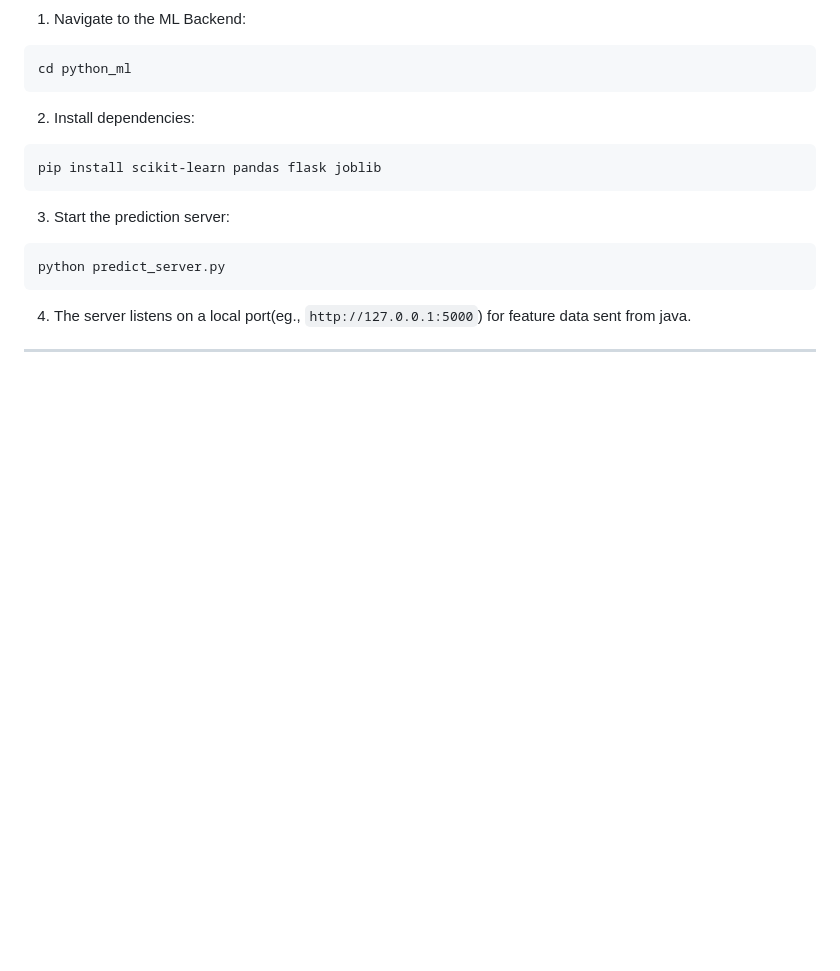
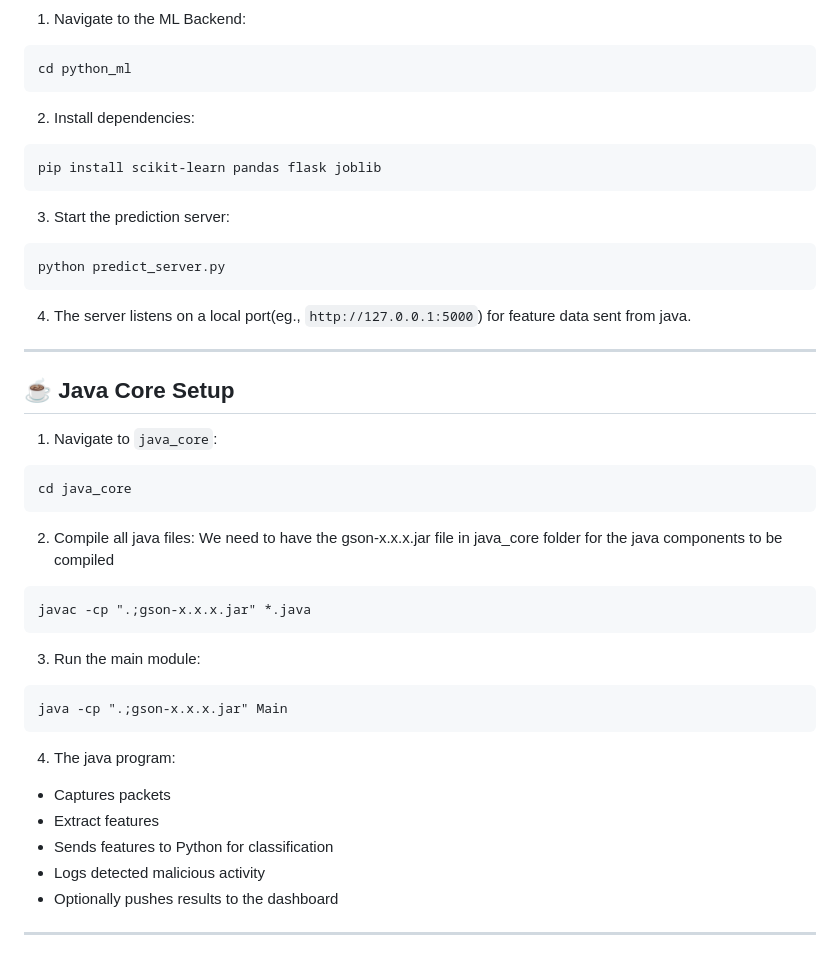
Before and after one commit to Arijit2175/AI-Driven-Cyber-Threat-Detector, a Markdown page: README.md, the part around the change. GitHub-like rendering; blank space fills up the shorter version.

Commit message:
java core setup added

````diff
--- a/README.md
+++ b/README.md
@@ -104,3 +104,30 @@ python predict_server.py
 4. The server listens on a local port(eg., `http://127.0.0.1:5000`) for feature data sent from java.
 
 ---
+
+## ☕ Java Core Setup
+
+1. Navigate to `java_core`:
+```
+cd java_core
+```
+
+2. Compile all java files:
+We need to have the gson-x.x.x.jar file in java_core folder for the java components to be compiled
+```
+javac -cp ".;gson-x.x.x.jar" *.java
+```
+
+3. Run the main module:
+```
+java -cp ".;gson-x.x.x.jar" Main
+```
+
+4. The java program:
+- Captures packets
+- Extract features
+- Sends features to Python for classification
+- Logs detected malicious activity
+- Optionally pushes results to the dashboard
+
+---
````
